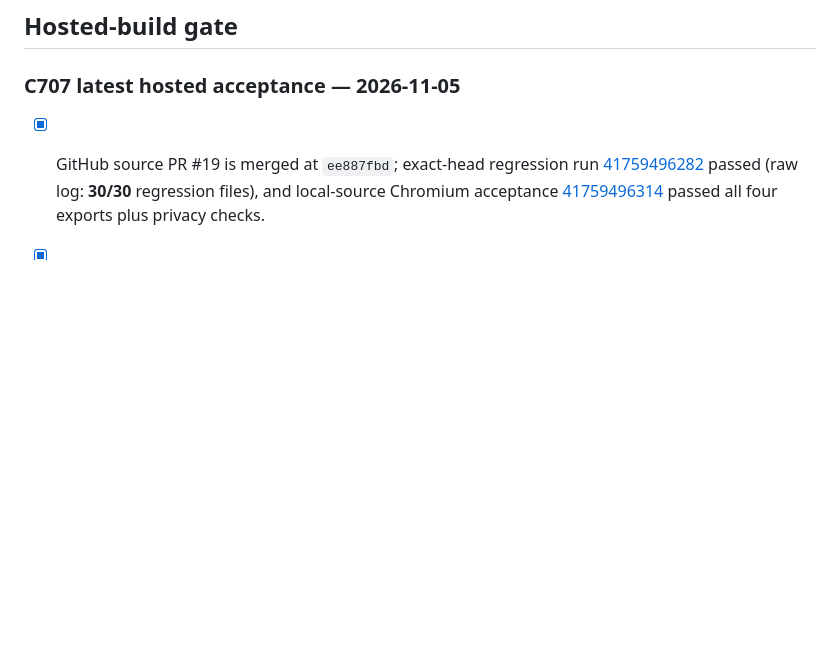
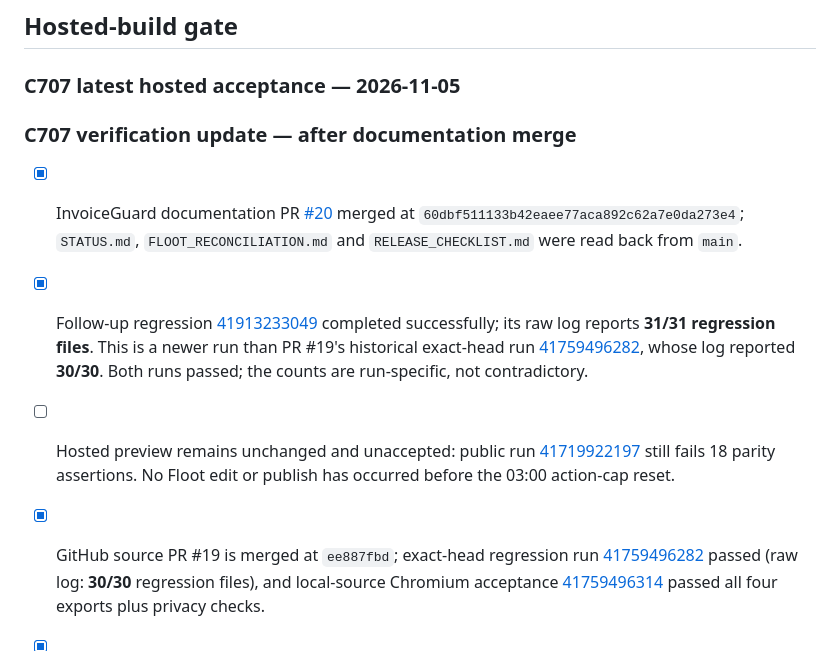
Before and after one commit to matrix12345695-afk/-, a Markdown page: RELEASE_CHECKLIST.md, the part around the change. Drawn GitHub-style; blank space fills up the shorter version.

Commit message:
docs(invoiceguard): record latest regression evidence
Preserve the run-specific 30/30 and 31/31 results while keeping hosted parity as the release blocker.

```diff
--- a/RELEASE_CHECKLIST.md
+++ b/RELEASE_CHECKLIST.md
@@ -62,6 +62,13 @@ Check EN, RU, UZ, ES, DE, FR and PT independently.
 
 ### C707 latest hosted acceptance — 2026-11-05
 
+### C707 verification update — after documentation merge
+
+- [x] InvoiceGuard documentation PR [#20](https://github.com/matrix12345695-afk/-/pull/20) merged at `60dbf511133b42eaee77aca892c62a7e0da273e4`; `STATUS.md`, `FLOOT_RECONCILIATION.md` and `RELEASE_CHECKLIST.md` were read back from `main`.
+- [x] Follow-up regression [41913233049](https://github.com/matrix12345695-afk/-/actions/runs/41913233049) completed successfully; its raw log reports **31/31 regression files**. This is a newer run than PR #19's historical exact-head run [41759496282](https://github.com/matrix12345695-afk/-/actions/runs/41759496282), whose log reported **30/30**. Both runs passed; the counts are run-specific, not contradictory.
+- [ ] Hosted preview remains unchanged and unaccepted: public run [41719922197](https://github.com/matrix12345695-afk/-/actions/runs/41719922197) still fails 18 parity assertions. No Floot edit or publish has occurred before the 03:00 action-cap reset.
+
+
 - [x] GitHub source PR #19 is merged at `ee887fbd`; exact-head regression run [41759496282](https://github.com/matrix12345695-afk/-/actions/runs/41759496282) passed (raw log: **30/30** regression files), and local-source Chromium acceptance [41759496314](https://github.com/matrix12345695-afk/-/actions/runs/41759496314) passed all four exports plus privacy checks.
 - [x] Public preview upload and duplicate detection work with the synthetic three-invoice file; DNT/no-network-leak check passed.
 - [ ] Public preview run [41719922197](https://github.com/matrix12345695-afk/-/actions/runs/41719922197) still fails 18 hosted assertions: formula neutralization, UTF-8 BOM, strict CRLF, localized EN/RU filenames, clean-invoice CSV and payment-review summary availability/content. Only two findings downloads are present.
```
Also changed, not shown: FLOOT_RECONCILIATION.md (+6 -0 lines), STATUS.md (+6 -0 lines).
